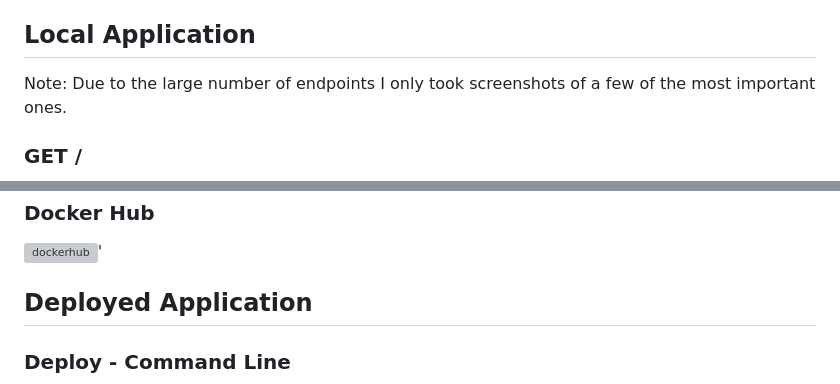
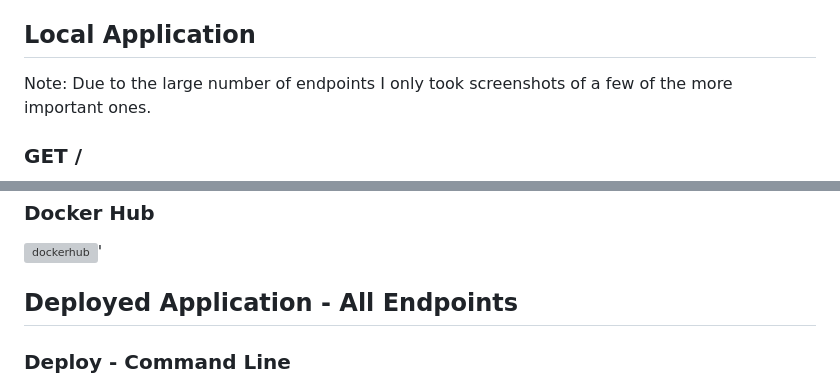
Before and after one commit to rosynekp/microservices-lab08, a Markdown page: README.md, 2 parts joined by grey strips. Drawn GitHub-style; grey boxes are pictures that could not be loaded.

```diff
--- a/README.md
+++ b/README.md
@@ -41,7 +41,7 @@ The structure and functionality of the API is inspired by the tutorial written b
 
 ## **Local Application**
 
-Note: Due to the large number of endpoints I only took screenshots of a few of the most important ones.
+Note: Due to the large number of endpoints I only took screenshots of a few of the more important ones.
 
 ### GET /
 ![home local](./screenshots/home_local.png)
@@ -81,7 +81,7 @@ url: https://hub.docker.com/repository/docker/rosynekp/lab08/general
 ### Docker Hub
 ![dockerhub](./screenshots/dockerhub.png)'
 
-## **Deployed Application**
+## **Deployed Application - All Endpoints**
 
 ### Deploy - Command Line
 ![deployed cmd](./screenshots/deploy_cmd.png)'
```
